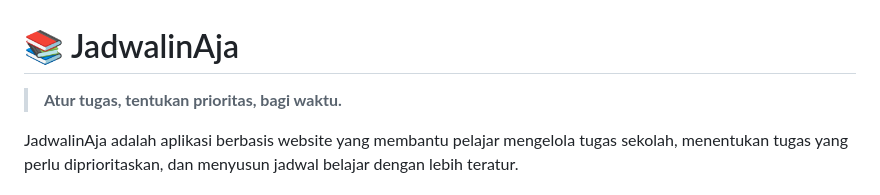
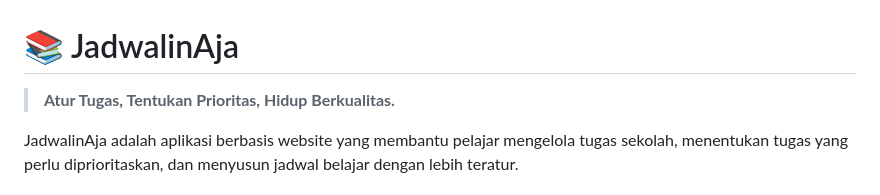
Before and after one commit to atikaaaww-star/JadwalinAja, a Markdown page: README.md, the part around the change. Rendered like a GitHub page.

```diff
--- a/README.md
+++ b/README.md
@@ -1,6 +1,6 @@
 # 📚 JadwalinAja
 
-> **Atur tugas, tentukan prioritas, bagi waktu.**
+> **Atur Tugas, Tentukan Prioritas, Hidup Berkualitas.**
 
 JadwalinAja adalah aplikasi berbasis website yang membantu pelajar mengelola tugas sekolah, menentukan tugas yang perlu diprioritaskan, dan menyusun jadwal belajar dengan lebih teratur.
 
```
